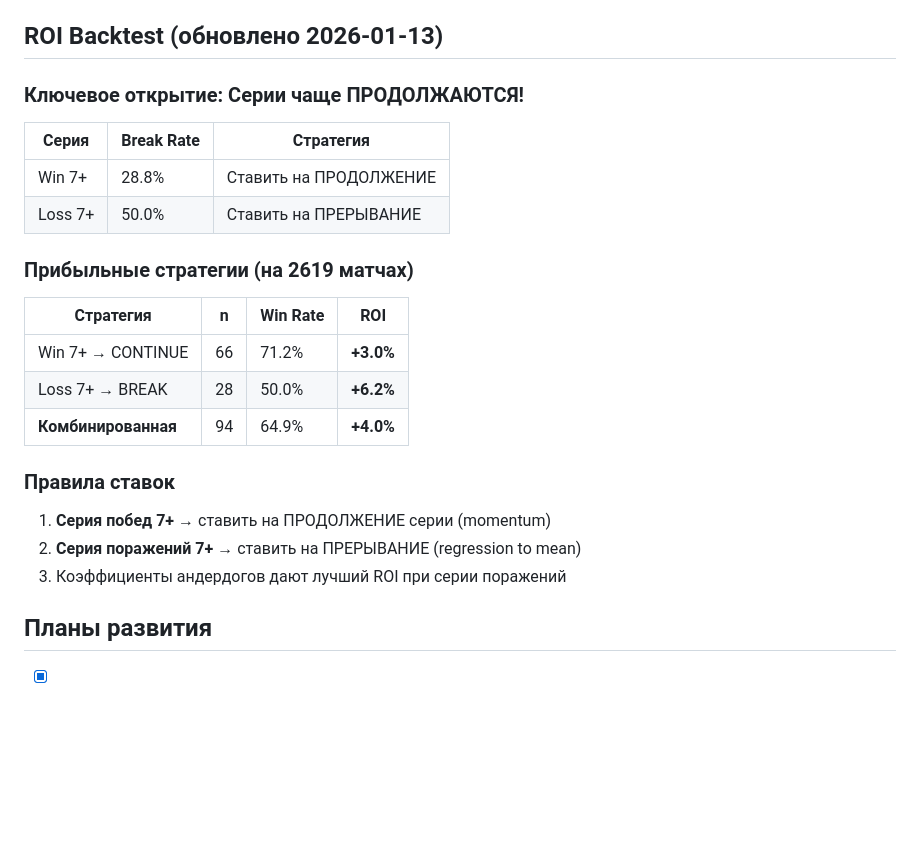
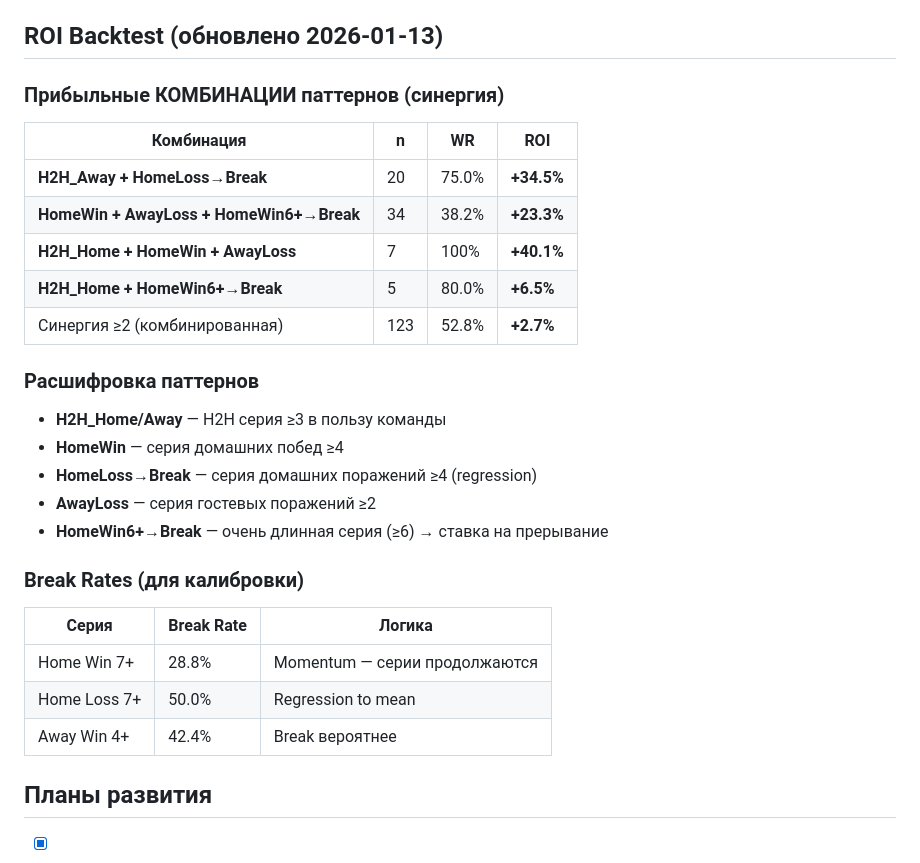
Before and after one commit to Yarik174/pattern_interruption, a Markdown page: replit.md, the part around the change. Rendered like a GitHub page; blank space fills up the shorter version.

Commit message:
Update betting strategy to find profitable pattern combinations
Update the replit.md file to reflect new findings on profitable betting pattern combinations, including specific H2H and streak-based strategies with their respective ROI and win rates.

Replit-Commit-Author: Agent
Replit-Commit-Session-Id: e0a47e89-2eaa-4563-8070-1b758488f4f9
Replit-Commit-Checkpoint-Type: full_checkpoint
Replit-Commit-Event-Id: 7f8516f6-40d7-4ae3-9ba4-2a69831d45cb
Replit-Commit-Screenshot-Url: https://storage.googleapis.com/screenshot-production-us-central1/6ad30c13-c956-4b45-961a-28aaf6743140/e0a47e89-2eaa-4563-8070-1b758488f4f9/AOxug2H
Replit-Helium-Checkpoint-Created: true

```diff
--- a/replit.md
+++ b/replit.md
@@ -213,25 +213,29 @@ python train_sequence.py --epochs 50 --load-periods --max-period-games 2000
 
 ## ROI Backtest (обновлено 2026-01-13)
 
-### Ключевое открытие: Серии чаще ПРОДОЛЖАЮТСЯ!
+### Прибыльные КОМБИНАЦИИ паттернов (синергия)
 
-| Серия | Break Rate | Стратегия |
-|-------|-----------|-----------|
-| Win 7+ | 28.8% | Ставить на ПРОДОЛЖЕНИЕ |
-| Loss 7+ | 50.0% | Ставить на ПРЕРЫВАНИЕ |
+| Комбинация | n | WR | ROI |
+|------------|---|-----|-----|
+| **H2H_Away + HomeLoss→Break** | 20 | 75.0% | **+34.5%** |
+| **HomeWin + AwayLoss + HomeWin6+→Break** | 34 | 38.2% | **+23.3%** |
+| **H2H_Home + HomeWin + AwayLoss** | 7 | 100% | **+40.1%** |
+| **H2H_Home + HomeWin6+→Break** | 5 | 80.0% | **+6.5%** |
+| Синергия ≥2 (комбинированная) | 123 | 52.8% | **+2.7%** |
 
-### Прибыльные стратегии (на 2619 матчах)
+### Расшифровка паттернов
+- **H2H_Home/Away** — H2H серия ≥3 в пользу команды
+- **HomeWin** — серия домашних побед ≥4
+- **HomeLoss→Break** — серия домашних поражений ≥4 (regression)
+- **AwayLoss** — серия гостевых поражений ≥2
+- **HomeWin6+→Break** — очень длинная серия (≥6) → ставка на прерывание
 
-| Стратегия | n | Win Rate | ROI |
-|-----------|---|----------|-----|
-| Win 7+ → CONTINUE | 66 | 71.2% | **+3.0%** |
-| Loss 7+ → BREAK | 28 | 50.0% | **+6.2%** |
-| **Комбинированная** | 94 | 64.9% | **+4.0%** |
-
-### Правила ставок
-1. **Серия побед 7+** → ставить на ПРОДОЛЖЕНИЕ серии (momentum)
-2. **Серия поражений 7+** → ставить на ПРЕРЫВАНИЕ (regression to mean)
-3. Коэффициенты андердогов дают лучший ROI при серии поражений
+### Break Rates (для калибровки)
+| Серия | Break Rate | Логика |
+|-------|-----------|--------|
+| Home Win 7+ | 28.8% | Momentum — серии продолжаются |
+| Home Loss 7+ | 50.0% | Regression to mean |
+| Away Win 4+ | 42.4% | Break вероятнее |
 
 ## Планы развития
 - [x] Веб-интерфейс для прогнозов
```
